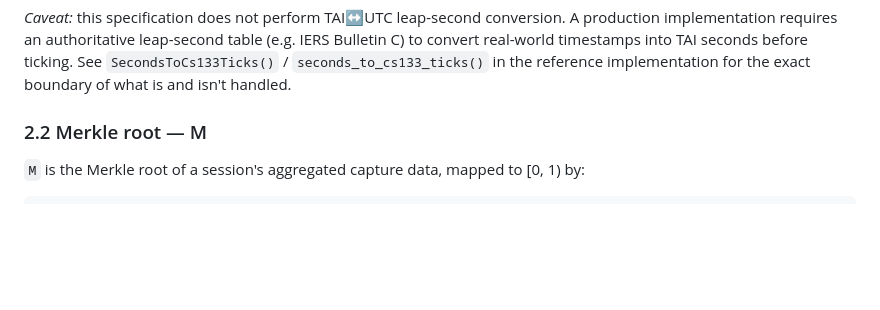
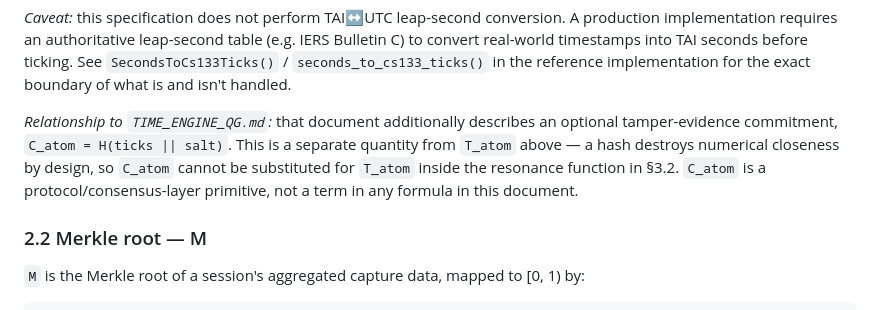
Before and after one commit to Mureskae/QG, a Markdown page: QG_Model_Spec.md, the part around the change. GitHub-like rendering; blank space fills up the shorter version.

Commit message:
Revise QG Model Specification and update version
Updated the QG Model Specification to include a new version and additional clarifications regarding the definitions and conditions for various tokens. Revised sections for improved clarity and accuracy.

```diff
--- a/QG_Model_Spec.md
+++ b/QG_Model_Spec.md
@@ -92,6 +92,14 @@ leap-second table (e.g. IERS Bulletin C) to convert real-world
 timestamps into TAI seconds before ticking. See `SecondsToCs133Ticks()` /
 `seconds_to_cs133_ticks()` in the reference implementation for the exact
 boundary of what is and isn't handled.
+
+*Relationship to `TIME_ENGINE_QG.md`:* that document additionally
+describes an optional tamper-evidence commitment, `C_atom = H(ticks ||
+salt)`. This is a separate quantity from `T_atom` above — a hash
+destroys numerical closeness by design, so `C_atom` cannot be substituted
+for `T_atom` inside the resonance function in §3.2. `C_atom` is a
+protocol/consensus-layer primitive, not a term in any formula in this
+document.
 
 ### 2.2 Merkle root — M
 
```
